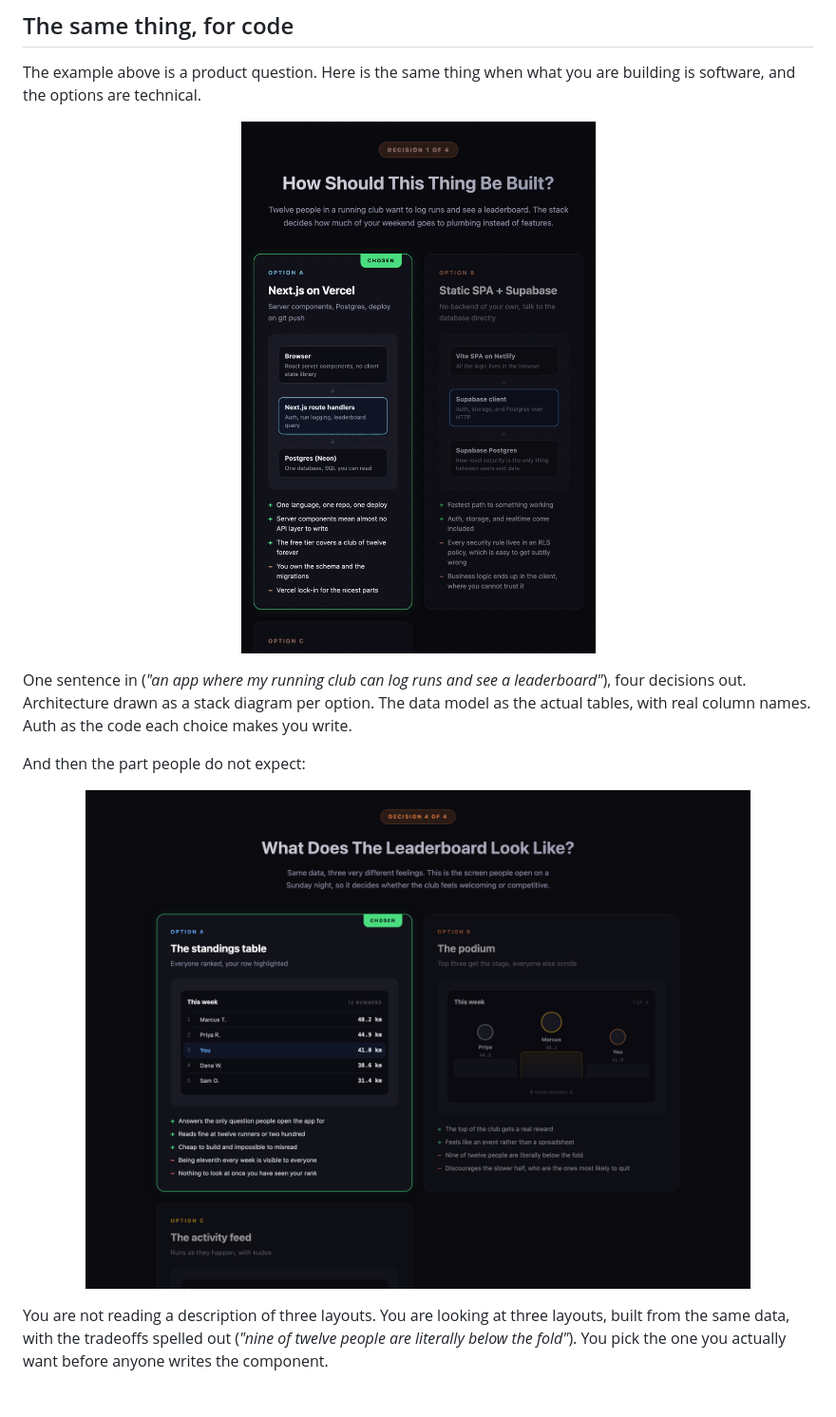
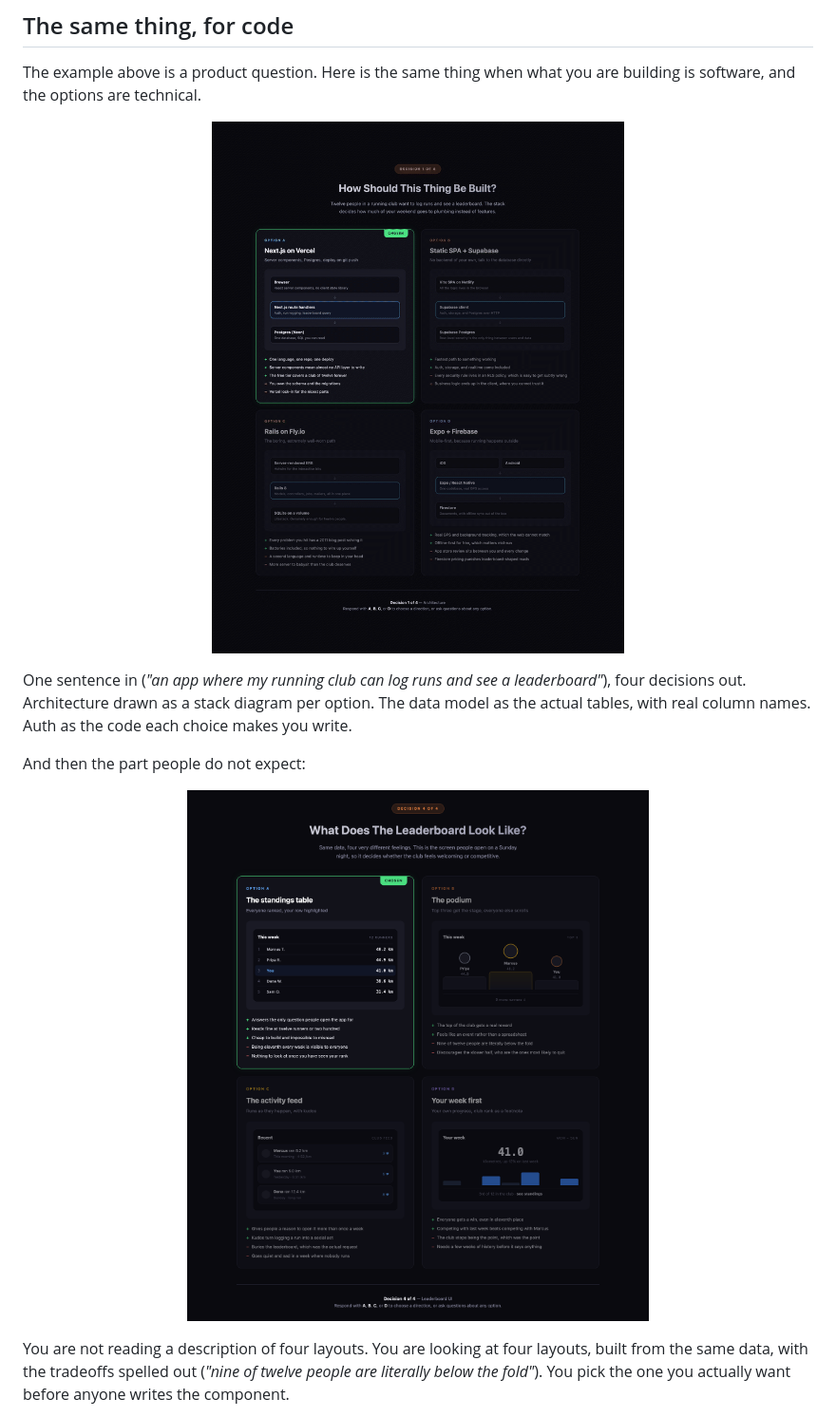
Before and after one commit to jnemargut/decision-kit, a Markdown page: README.md, the part around the change. Shown at 95% size. Rendered like a GitHub page; pictures changed too: assets/example-app-decisions.gif, assets/example-leaderboard-ui.png.

```diff
--- a/README.md
+++ b/README.md
@@ -39,7 +39,7 @@ When you're done thinking, you can hand the whole stack of decisions to an AI co
 The example above is a product question. Here is the same thing when what you are
 building is software, and the options are technical.
 
-<p align="center"><img src="assets/example-app-decisions.gif" alt="Four decision pages cycling: architecture with a stack diagram per option, the data model as real database tables, auth as the code each choice makes you write, and the leaderboard as three rendered mockups" width="620"></p>
+<p align="center"><img src="assets/example-app-decisions.gif" alt="Four decision pages cycling: architecture with a stack diagram per option, the data model as real database tables, auth as the code each choice makes you write, and the leaderboard as four rendered mockups" width="680"></p>
 
 One sentence in (*"an app where my running club can log runs and see a leaderboard"*),
 four decisions out. Architecture drawn as a stack diagram per option. The data model as
@@ -47,9 +47,9 @@ the actual tables, with real column names. Auth as the code each choice makes yo
 
 And then the part people do not expect:
 
-<p align="center"><img src="assets/example-leaderboard-ui.png" alt="Decision page asking What Does The Leaderboard Look Like, showing three working leaderboard mockups built from the same data: a dense standings table, a podium, and an activity feed, each with honest tradeoffs" width="700"></p>
+<p align="center"><img src="assets/example-leaderboard-ui.png" alt="Decision page asking What Does The Leaderboard Look Like, showing four working leaderboard mockups built from the same data: a dense standings table, a podium, an activity feed, and a personal progress view, each with honest tradeoffs" width="760"></p>
 
-You are not reading a description of three layouts. You are looking at three layouts,
+You are not reading a description of four layouts. You are looking at four layouts,
 built from the same data, with the tradeoffs spelled out (*"nine of twelve people are
 literally below the fold"*). You pick the one you actually want before anyone writes
 the component.
```
Also changed, not shown: examples/running-club-app/README.md (+2 -2 lines), 4 other files.
